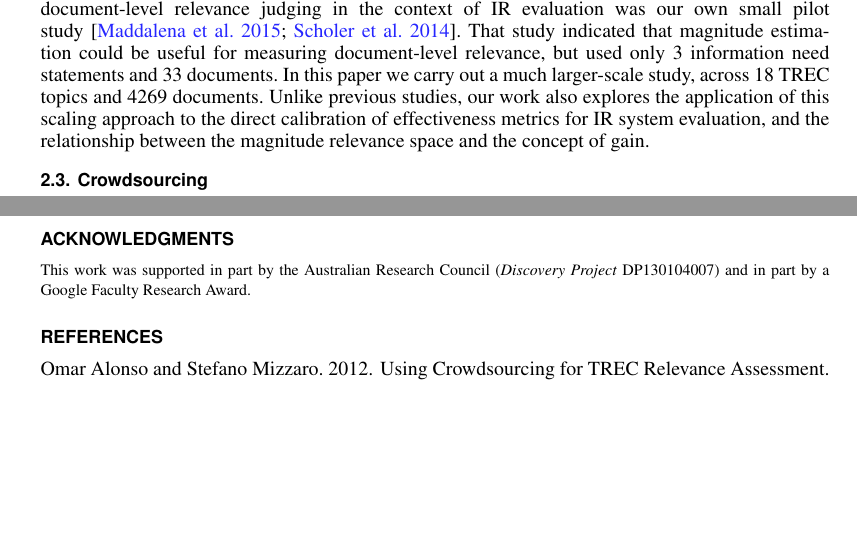
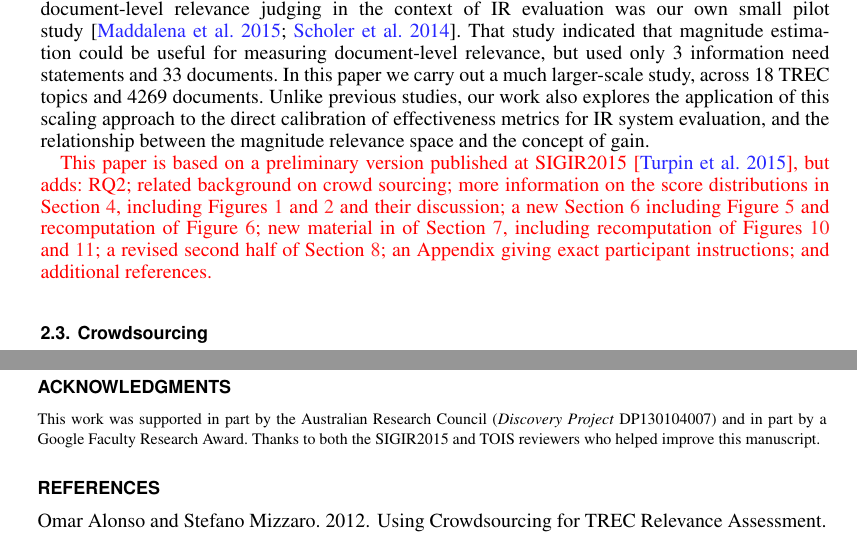
Before and after one commit to turpinandrew/TOIS_2016, a LaTeX paper (ME-TOIS.tex, which reads 2_bg.tex): two parts of pages 4 and 28 of 30 before the commit and two parts of pages 4 and 29 of 31 after it, joined at a grey line, cut so that both start at the same text, the shorter picture padded with empty space. Compiled offline with pdfLaTeX.

Commit message:
started making changes!

```diff
--- a/2_bg.tex
+++ b/2_bg.tex
@@ -118,6 +118,22 @@ direct calibration of effectiveness metrics for IR system evaluation,
 and the relationship between the magnitude relevance space and the
 concept of gain.
 
+\textcolor{red}{
+This paper is based on a preliminary version published at
+SIGIR2015~\cite{ME-SIGIR15}, but adds: RQ2;
+related background on crowd sourcing;
+more information on the score distributions in Section~\ref{sec:descr-stat}, including
+Figures~\ref{fig:ME-raw-scores} and~\ref{fig:ME-norm-scores} and their discussion;
+a new Section~\ref{sec:cs} including Figure~\ref{fig:judgeVariability} and
+recomputation of Figure~\ref{fig:workersQuality};
+new material in of Section~\ref{sec:rq2}, including recomputation of
+Figures~\ref{fig:runs-rerank-median3best} and~\ref{fig:runs-rerank-median3best-fake};
+a revised second half of Section~\ref{sec-rq3};
+an Appendix giving exact participant instructions; and
+additional references.
+}
+
+
 \subsection{Crowdsourcing}
 \label{sec:crowdsourcing}
 
--- a/ME-TOIS.tex
+++ b/ME-TOIS.tex
@@ -134,6 +134,8 @@ extended version of \citet{ME-SIGIR15}.
 \begin{acks}
   This work was supported in part by the Australian Research Council
   (\emph{Discovery Project} DP130104007) and in part by a Google Faculty Research Award.
+  Thanks to both the SIGIR2015 and TOIS reviewers who
+  helped improve this manuscript.
 \end{acks}
 
 %\bibliographystyle{abbrvnat}
```
Also changed, not shown: 4_descriptive_stats.tex (+2 -2 lines), reviews.txt (+2 -2 lines).
